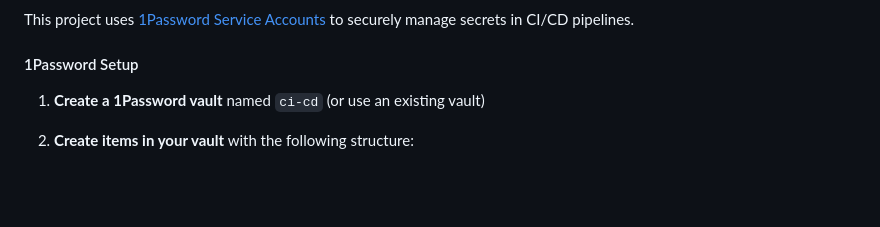
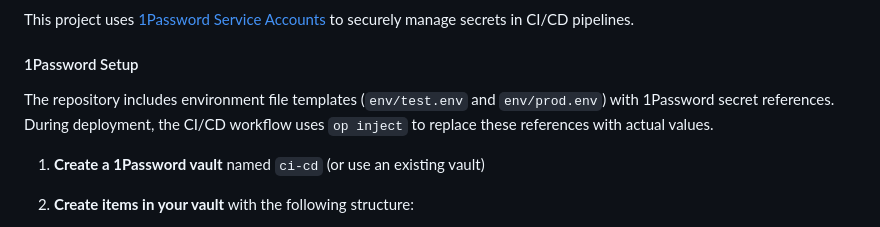
Before and after one commit to lhwrd/place-research, a Markdown page: CICD_README.md, the part around the change. GitHub-like rendering; blank space fills up the shorter version.

```diff
--- a/CICD_README.md
+++ b/CICD_README.md
@@ -80,6 +80,8 @@ docs/
 This project uses [1Password Service Accounts](https://developer.1password.com/docs/service-accounts/) to securely manage secrets in CI/CD pipelines.
 
 #### 1Password Setup
+
+The repository includes environment file templates (`env/test.env` and `env/prod.env`) with 1Password secret references. During deployment, the CI/CD workflow uses `op inject` to replace these references with actual values.
 
 1. **Create a 1Password vault** named `ci-cd` (or use an existing vault)
 
```
Also changed, not shown: docs/1PASSWORD_MIGRATION.md (+30 -5 lines).
